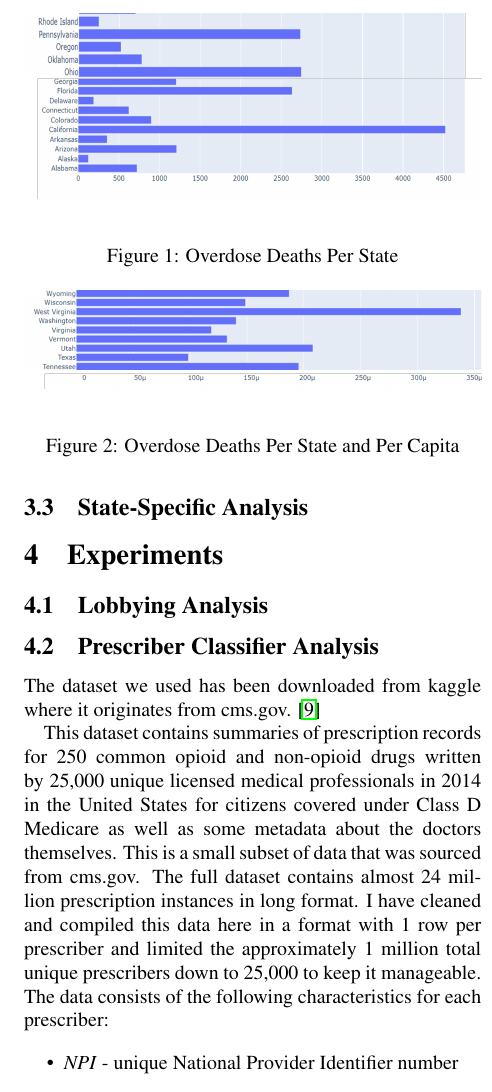
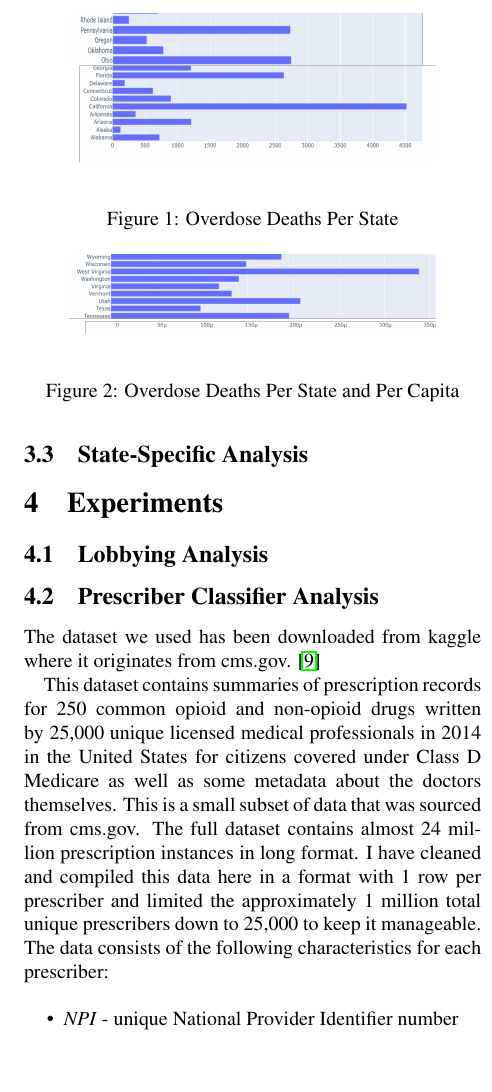
Before and after one commit to MLOpioidProjectCode/project_code, a LaTeX paper (paper/latex_format.tex): part of one column of page 4 of 7, cut so that both start at the same text, the shorter picture padded with empty space. Compiled offline with pdfLaTeX.

Commit message:
changed picture size to make more room

```diff
--- a/paper/latex_format.tex
+++ b/paper/latex_format.tex
@@ -152,7 +152,7 @@
 
 \begin{figure}[t]
    \begin{center}
-      \includegraphics[width=1.0\linewidth]{figures/states1.png}
+      \includegraphics[width=0.8\linewidth]{figures/states1.png}
    \end{center}
       \caption{Overdose Deaths Per State}
    \label{fig:google-scholar-1col}
@@ -160,7 +160,7 @@
 
 \begin{figure}[t]
    \begin{center}
-      \includegraphics[width=1.0\linewidth]{figures/states2.png}
+      \includegraphics[width=0.8\linewidth]{figures/states2.png}
    \end{center}
       \caption{Overdose Deaths Per State and Per Capita}
    \label{fig:states2-1col}
```
Also changed, not shown: paper/latex_format.tex (7 more changed lines).
